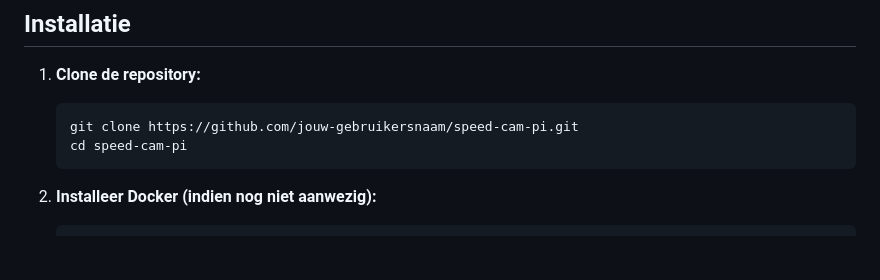
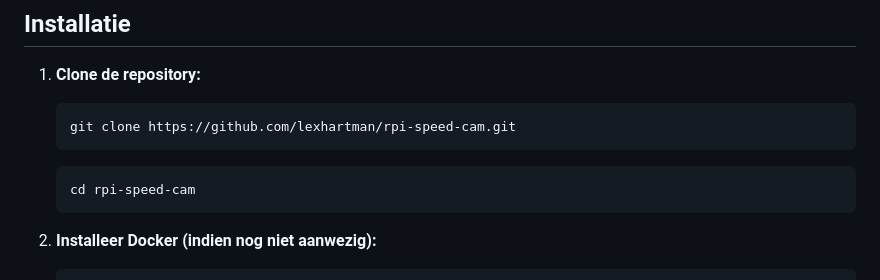
Before and after one commit to lexhartman/rpi-speed-cam, a Markdown page: README.md, the part around the change. Drawn GitHub-style; blank space fills up the shorter version.

Commit message:
Change repository URL in installation instructions
Updated repository clone instructions in README.

````diff
--- a/README.md
+++ b/README.md
@@ -20,9 +20,13 @@ Dit project verandert je Raspberry Pi 5 met Camera Module 3 in een geavanceerde
 
 1.  **Clone de repository:**
     ```bash
-    git clone https://github.com/jouw-gebruikersnaam/speed-cam-pi.git
-    cd speed-cam-pi
+    git clone https://github.com/lexhartman/rpi-speed-cam.git
     ```
+
+    ```bash
+    cd rpi-speed-cam
+    ```
+
 
 2.  **Installeer Docker (indien nog niet aanwezig):**
     ```bash
````
